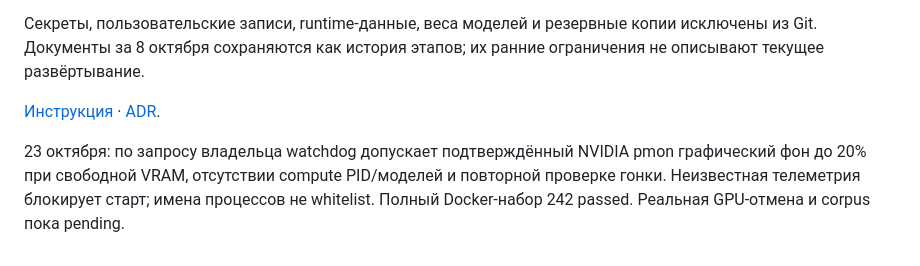
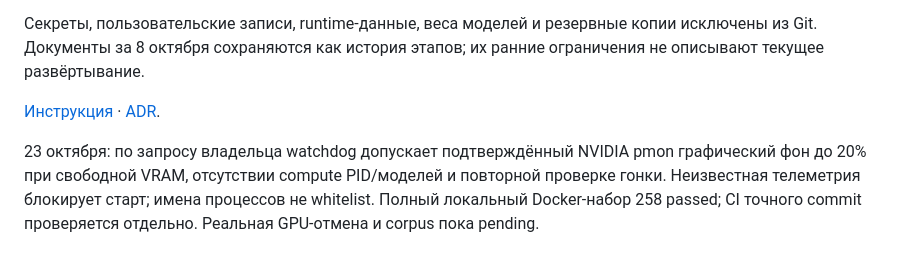
Before and after one commit to b0ver/psptm_minutes, a Markdown page: docs/implementation-status.md, the part around the change. Drawn GitHub-style.

Commit message:
Correct local Docker test count and distinguish exact commit CI

```diff
--- a/docs/implementation-status.md
+++ b/docs/implementation-status.md
@@ -71,4 +71,4 @@ Cancel/corpus jobs перепроверены: created, systemd units inactive;
 
 [Инструкция](../README.md) · [ADR](adr/0001-docker-host-ollama-local-processing.md).
 
-23 октября: по запросу владельца watchdog допускает подтверждённый NVIDIA pmon графический фон до 20% при свободной VRAM, отсутствии compute PID/моделей и повторной проверке гонки. Неизвестная телеметрия блокирует старт; имена процессов не whitelist. Полный Docker-набор 242 passed. Реальная GPU-отмена и corpus пока pending.
+23 октября: по запросу владельца watchdog допускает подтверждённый NVIDIA pmon графический фон до 20% при свободной VRAM, отсутствии compute PID/моделей и повторной проверке гонки. Неизвестная телеметрия блокирует старт; имена процессов не whitelist. Полный локальный Docker-набор 258 passed; CI точного commit проверяется отдельно. Реальная GPU-отмена и corpus пока pending.
```
